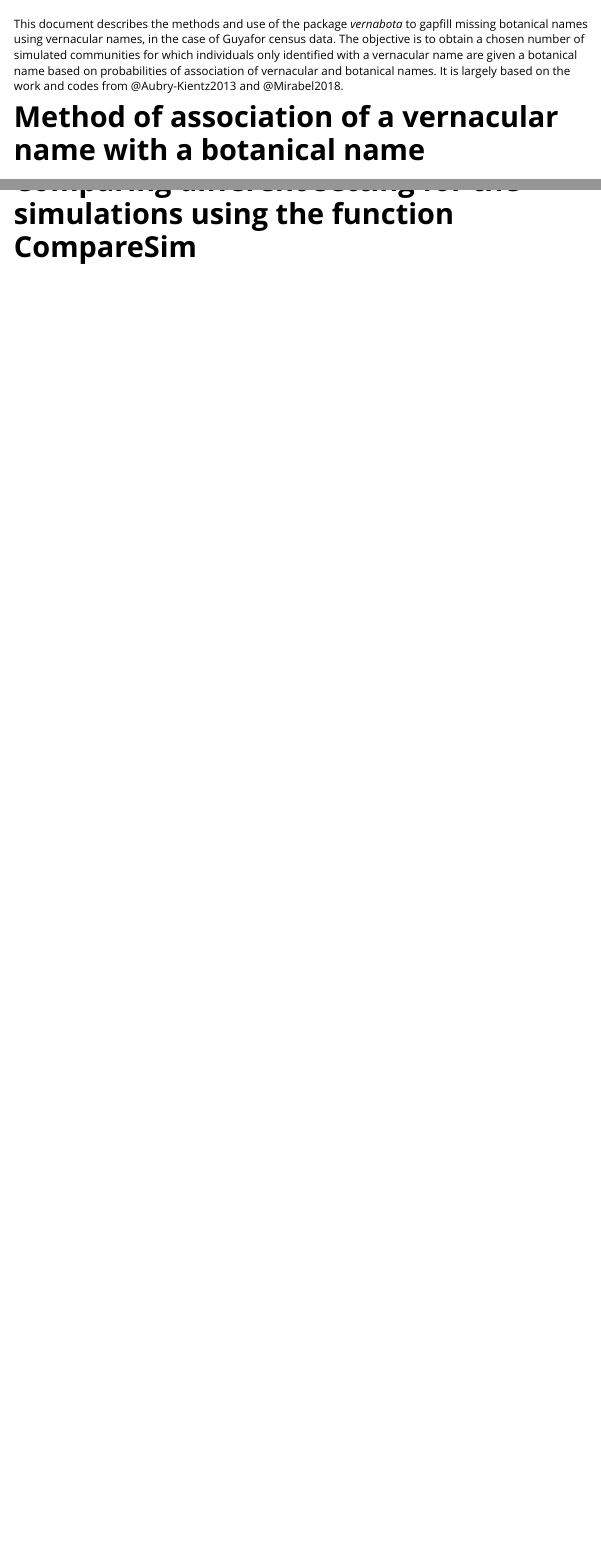
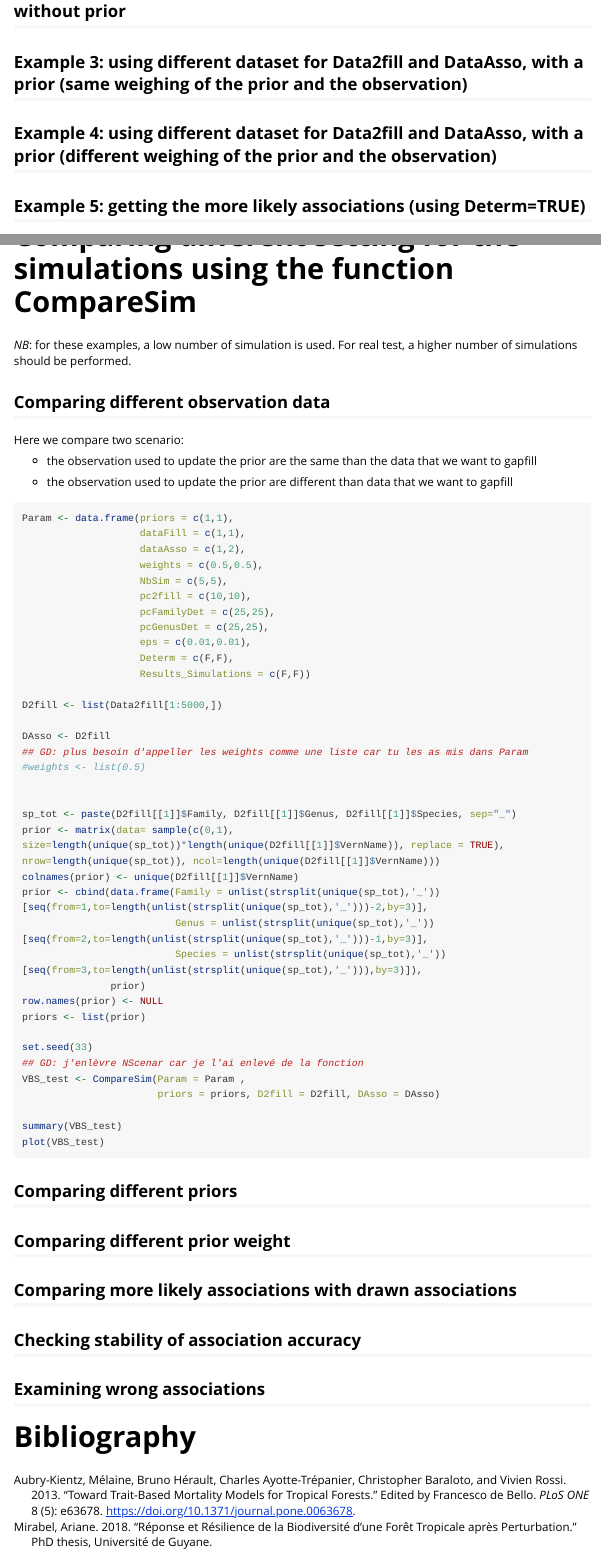
Before and after one commit to EcoFoG/vernabota, an R Markdown document (vignettes/Using_vernabota.Rmd): the page in a window 1100 px wide, from 60 px down before the commit and from 3610 px down after it, and a second part further down, joined at a grey line. Rendered offline with R 4.5, knitr and Pandoc, with nearby package versions; some code elsewhere in the file could not run offline; long lines of code are wrapped.

Commit message:
update the vignette and add the biblio => it works

````diff
--- /dev/null
+++ b/vignettes/REFERENCES.bib
@@ -0,0 +1,16 @@
+@article{Aubry-Kientz2013,
+abstract = {Tree mortality in tropical forests is a complex ecological process for which modelling approaches need to be improved to better understand, and then predict, the evolution of tree mortality in response to global change. The mortality model introduced here computes an individual probability of dying for each tree in a community. The mortality model uses the ontogenetic stage of the tree because youngest and oldest trees are more likely to die. Functional traits are integrated as proxies of the ecological strategies of the trees to permit generalization among all species in the community. Data used to parametrize the model were collected at Paracou study site, a tropical rain forest in French Guiana, where 20,408 trees have been censused for 18 years. A Bayesian framework was used to select useful covariates and to estimate the model parameters. This framework was developed to deal with sources of uncertainty, including the complexity of the mortality process itself and the field data, especially historical data for which taxonomic determinations were uncertain. Uncertainty about the functional traits was also considered, to maximize the information they contain. Four functional traits were strong predictors of tree mortality: wood density, maximum height, laminar toughness and stem and branch orientation, which together distinguished the light-demanding, fast-growing trees from slow-growing trees with lower mortality rates. Our modelling approach formalizes a complex ecological problem and offers a relevant mathematical framework for tropical ecologists to process similar uncertain data at the community level.},
+author = {Aubry-Kientz, M{\'{e}}laine and H{\'{e}}rault, Bruno and Ayotte-Tr{\'{e}}panier, Charles and Baraloto, Christopher and Rossi, Vivien},
+doi = {10.1371/journal.pone.0063678},
+editor = {de Bello, Francesco},
+file = {:C\:/Users/DERROIR_GE-K052/AppData/Local/Mendeley Ltd./Mendeley Desktop/Downloaded/Aubry-Kientz et al. - 2013 - Toward Trait-Based Mortality Models for Tropical Forests(3).pdf:pdf},
+issn = {1932-6203},
+journal = {PLoS ONE},
+month = {may},
+number = {5},
+pages = {e63678},
+publisher = {Public Library of Science},
+title = {{Toward Trait-Based Mortality Models for Tropical Forests}},
+url = {https://dx.plos.org/10.1371/journal.pone.0063678},
+volume = {8},
+year = {2013}
@@ -0,0 +36,3 @@
+title = {{R{\'{e}}ponse et R{\'{e}}silience de la Biodiversit{\'{e}} d'une For{\^{e}}t Tropicale apr{\`{e}}s Perturbation}},
+year = {2018}
+}
--- a/vignettes/Using_vernabota.Rmd
+++ b/vignettes/Using_vernabota.Rmd
@@ -5,6 +5,7 @@ vignette: >
   %\VignetteIndexEntry{Using_vernabota}
   %\VignetteEngine{knitr::rmarkdown}
   %\VignetteEncoding{UTF-8}
+bibliography: ../vignettes/REFERENCES.bib
 ---
 
 ```{r, include = FALSE}
@@ -16,7 +17,7 @@ knitr::opts_chunk$set(
 
 This document describes the methods and use of the package *vernabota* to gapfill missing botanical names using vernacular names, in the case of Guyafor census data.
 The objective is to obtain a chosen number of simulated communities for which individuals only identified with a vernacular name are given a botanical name based on probabilities of association of vernacular and botanical names.
-It is largely based on the work and codes from @Aubry-Kientz2013 and @Mirabel2018.
+It is largely based on the work and codes from @Aubry-Kientz2013 and @Mirabel2018a.
 
 # Method of association of a vernacular name with a botanical name
 
@@ -124,6 +131,72 @@ DataAsso <- PrepData(DataAsso)
 
 ## Example 4: using different dataset for Data2fill and DataAsso, with a prior (different weighing of the prior and the observation)
 
+## Example 5: getting the more likely associations (using Determ=TRUE)
+
 
 
 # Comparing different setting for the simulations using the function CompareSim
+
+*NB*: for these examples, a low number of simulation is used.
+For real test, a higher number of simulations should be performed.
+
+## Comparing different observation data
+
+Here we compare two scenario:
+
+* the observation used to update the prior are the same than the data that we want to gapfill
+
+* the observation used to update the prior are different than data that we want to gapfill
+
+```{r Compare1, eval=FALSE}
+Param <- data.frame(priors = c(1,1),
+                    dataFill = c(1,1),
+                    dataAsso = c(1,2),
+                    weights = c(0.5,0.5),
+                    NbSim = c(5,5),
+                    pc2fill = c(10,10),
+                    pcFamilyDet = c(25,25),
+                    pcGenusDet = c(25,25),
+                    eps = c(0.01,0.01),
+                    Determ = c(F,F),
+                    Results_Simulations = c(F,F))
+
+D2fill <- list(Data2fill[1:5000,])
+
+DAsso <- D2fill
+## GD: plus besoin d'appeller les weights comme une liste car tu les as mis dans Param
+#weights <- list(0.5)
+
+
+sp_tot <- paste(D2fill[[1]]$Family, D2fill[[1]]$Genus, D2fill[[1]]$Species, sep="_")
+prior <- matrix(data= sample(c(0,1), size=length(unique(sp_tot))*length(unique(D2fill[[1]]$VernName)), replace = TRUE), nrow=length(unique(sp_tot)), ncol=length(unique(D2fill[[1]]$VernName)))
+colnames(prior) <- unique(D2fill[[1]]$VernName)
+prior <- cbind(data.frame(Family = unlist(strsplit(unique(sp_tot),'_'))[seq(from=1,to=length(unlist(strsplit(unique(sp_tot),'_')))-2,by=3)],
+                          Genus = unlist(strsplit(unique(sp_tot),'_'))[seq(from=2,to=length(unlist(strsplit(unique(sp_tot),'_')))-1,by=3)],
+                          Species = unlist(strsplit(unique(sp_tot),'_'))[seq(from=3,to=length(unlist(strsplit(unique(sp_tot),'_'))),by=3)]),
+               prior)
+row.names(prior) <- NULL
+priors <- list(prior)
+
+set.seed(33)
+## GD: j'enlèvre NScenar car je l'ai enlevé de la fonction
+VBS_test <- CompareSim(Param = Param ,
+                       priors = priors, D2fill = D2fill, DAsso = DAsso)
+
+summary(VBS_test)
+plot(VBS_test)
+```
+
+
+## Comparing different priors
+
+## Comparing different prior weight
+
+## Comparing more likely associations with drawn associations
+
+## Checking stability of association accuracy
+
+## Examining wrong associations
+
+
+# Bibliography
````
Also changed, not shown: R/CompareSim.R (+4 -2 lines), vignettes/REFERENCES.bib (19 more changed lines), vignettes/Using_vernabota.Rmd (12 more changed lines), 3 other files.
